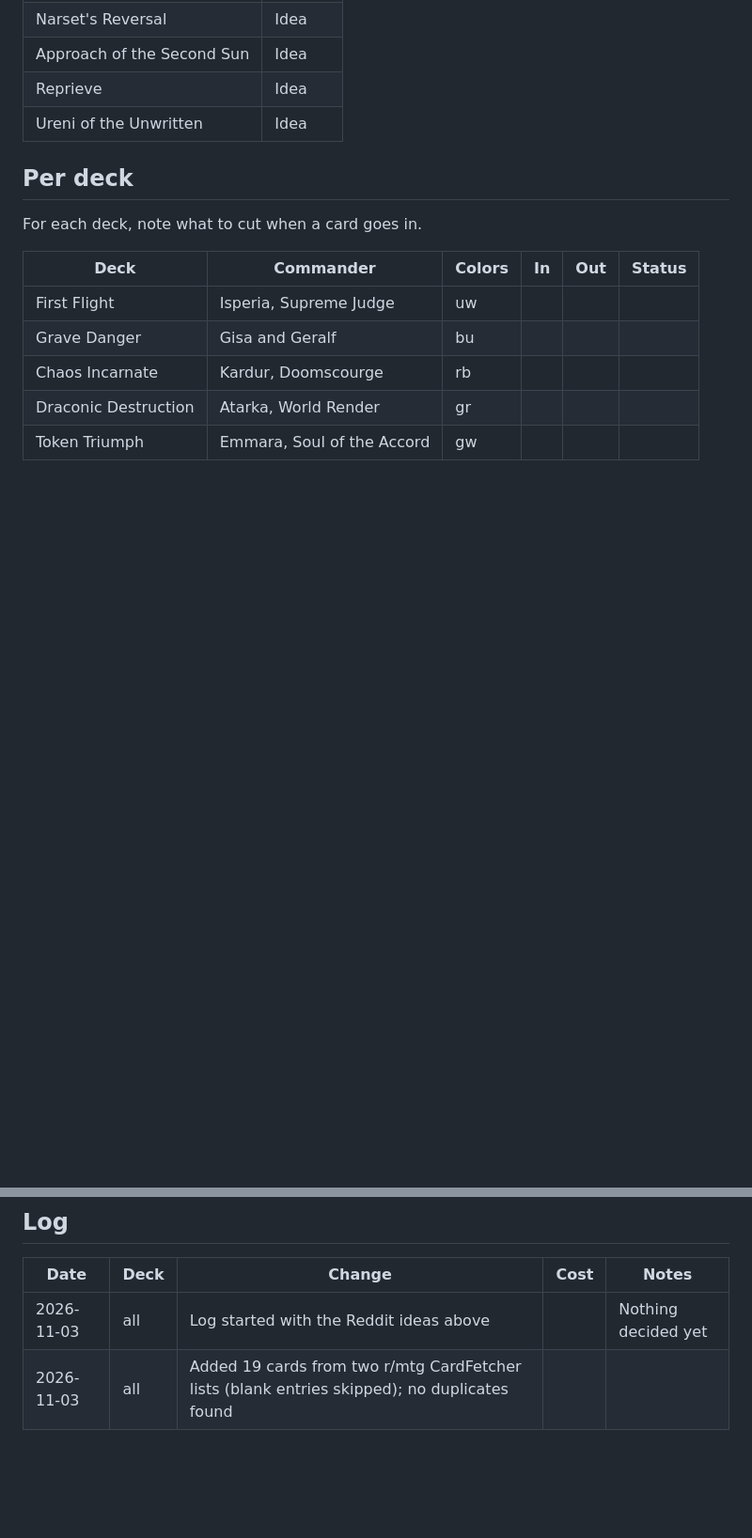
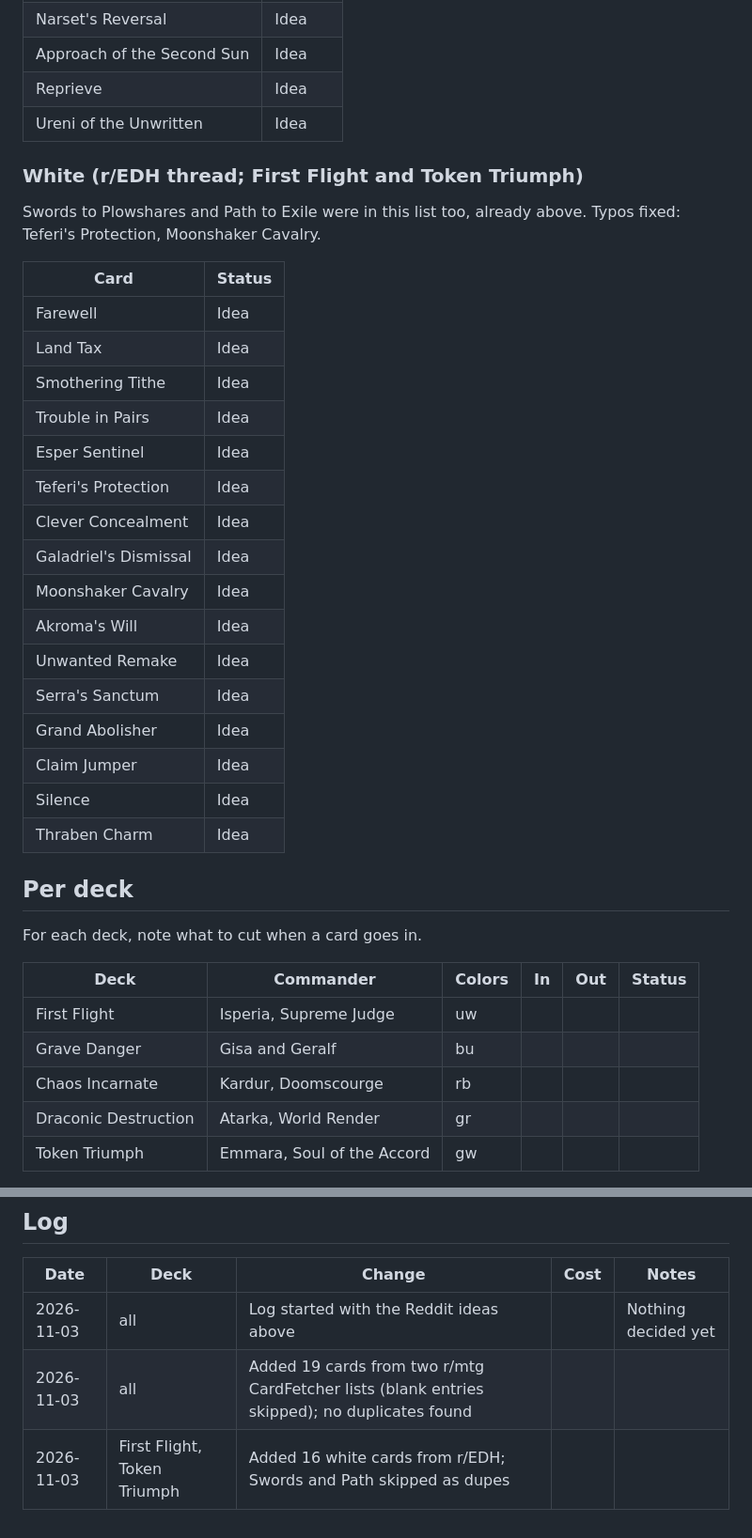
Before and after one commit to BigLob/commander-life, a Markdown page: punch-up-log.md, 2 parts joined by grey strips. Shown at 94% size. GitHub-like rendering; blank space fills up the shorter version.

Commit message:
Add white card ideas to the punch-up log
Co-Authored-By: Claude Sonnet 5.5 <noreply@anthropic.com>
Claude-Session: https://claude.ai/code/session_01N361YYKSTAm6Vpczqt7e5S

```diff
--- a/punch-up-log.md
+++ b/punch-up-log.md
@@ -58,6 +58,29 @@ Fit and notes still to fill in; vet each before buying.
 | Reprieve | Idea |
 | Ureni of the Unwritten | Idea |
 
+### White (r/EDH thread; First Flight and Token Triumph)
+
+Swords to Plowshares and Path to Exile were in this list too, already above. Typos fixed: Teferi's Protection, Moonshaker Cavalry.
+
+| Card | Status |
+| --- | --- |
+| Farewell | Idea |
+| Land Tax | Idea |
+| Smothering Tithe | Idea |
+| Trouble in Pairs | Idea |
+| Esper Sentinel | Idea |
+| Teferi's Protection | Idea |
+| Clever Concealment | Idea |
+| Galadriel's Dismissal | Idea |
+| Moonshaker Cavalry | Idea |
+| Akroma's Will | Idea |
+| Unwanted Remake | Idea |
+| Serra's Sanctum | Idea |
+| Grand Abolisher | Idea |
+| Claim Jumper | Idea |
+| Silence | Idea |
+| Thraben Charm | Idea |
+
 ## Per deck
 
 For each deck, note what to cut when a card goes in.
@@ -76,3 +99,4 @@ For each deck, note what to cut when a card goes in.
 | --- | --- | --- | --- | --- |
 | 2026-11-03 | all | Log started with the Reddit ideas above | | Nothing decided yet |
 | 2026-11-03 | all | Added 19 cards from two r/mtg CardFetcher lists (blank entries skipped); no duplicates found | | |
+| 2026-11-03 | First Flight, Token Triumph | Added 16 white cards from r/EDH; Swords and Path skipped as dupes | | |
```
